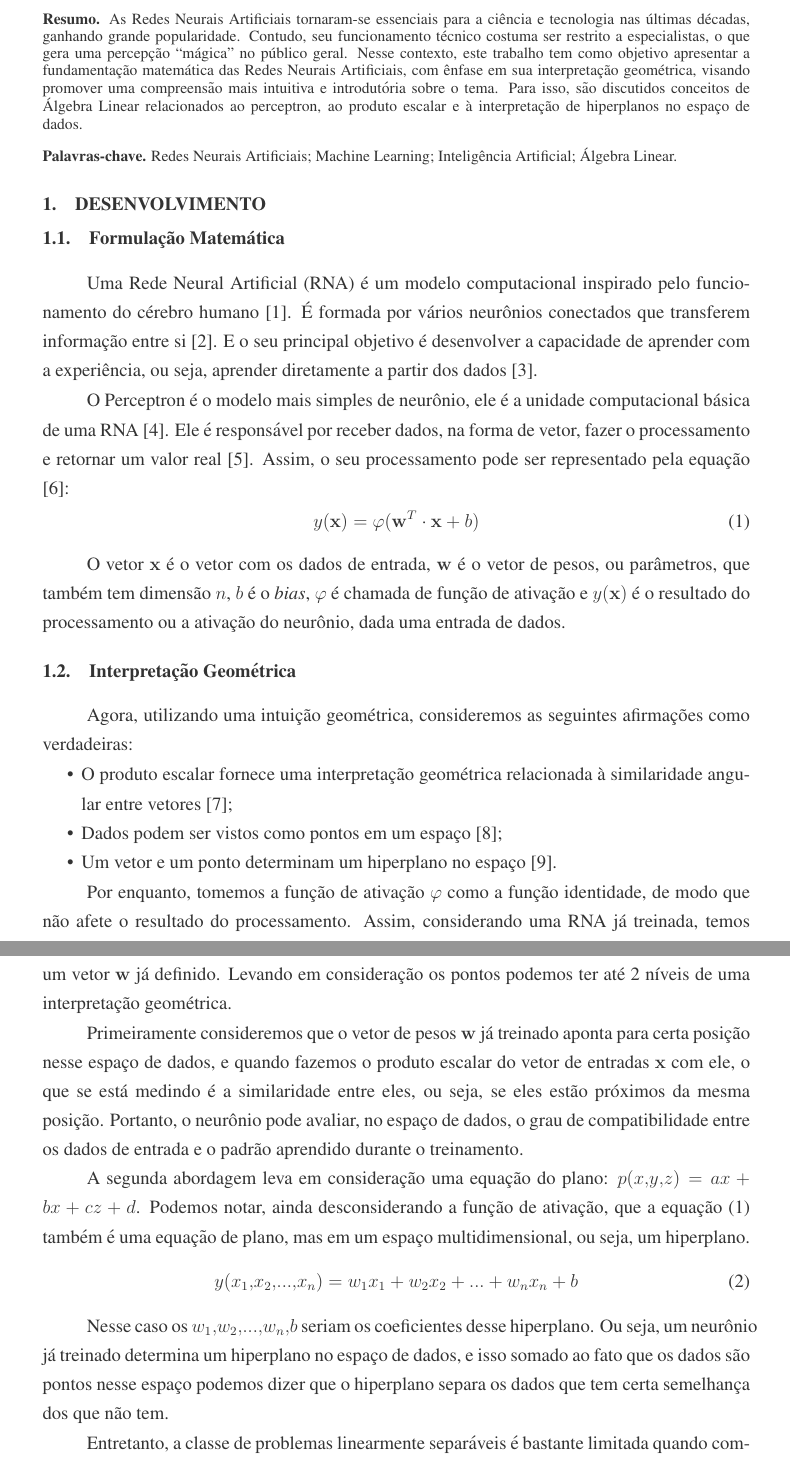
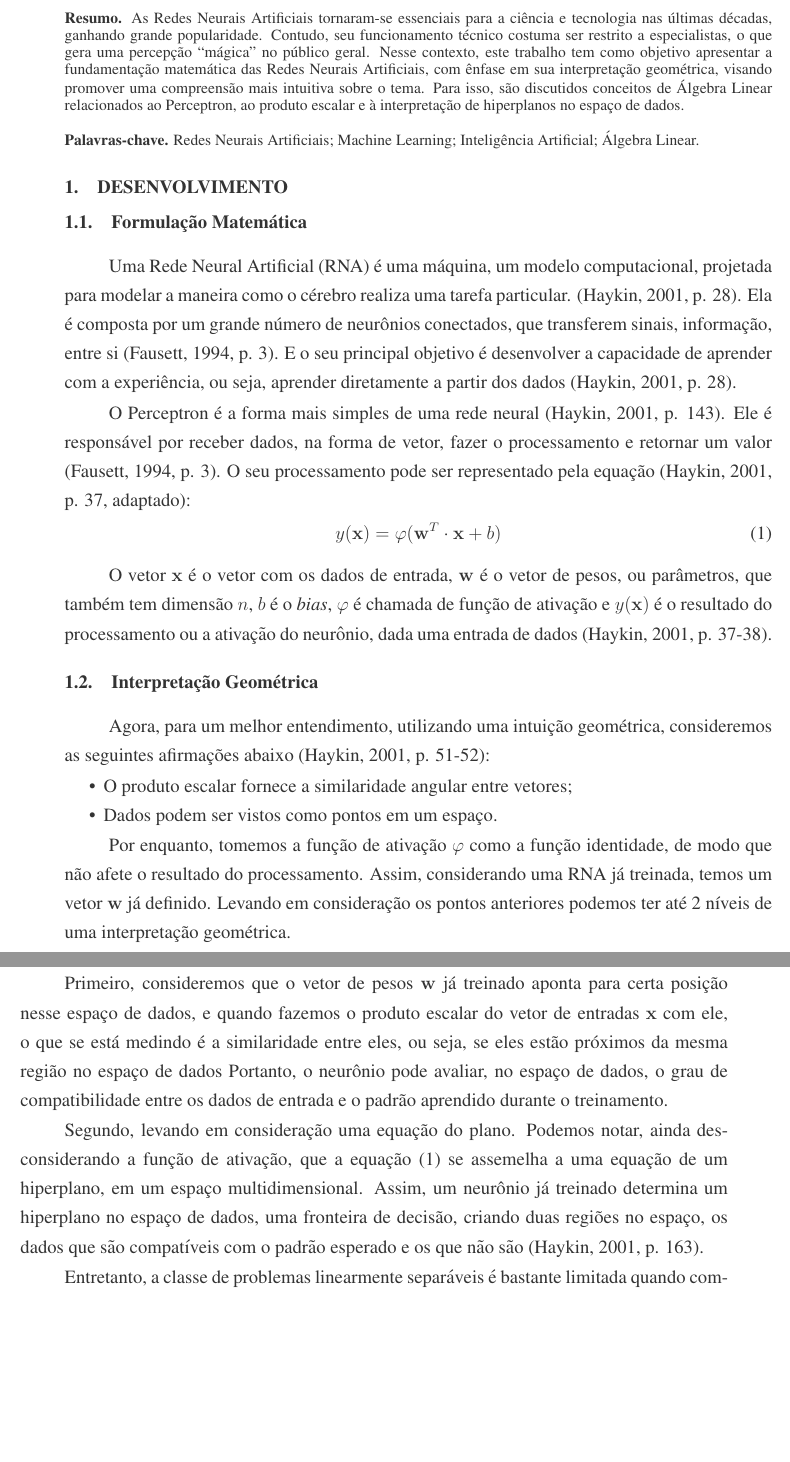
Before and after one commit to dreisss/research-ann, a LaTeX document (2026/A Matemática das Redes Neurais Artificiais: Uma Visão Geométrica (Pôster ERMAC)/text.tex, which reads 2026/A Matemática das Redes Neurais Artificiais: Uma Visão Geométrica (Pôster ERMAC)/ermacrs2025C.cls): two parts of pages 1 and 2 of 2, joined at a grey line, cut so that both start at the same text, the shorter picture padded with empty space. Compiled offline with pdfLaTeX.

Commit message:
feat(2026/ermac): final touches and adjusts, add references and compress

```diff
--- a/2026/A Matemática das Redes Neurais Artificiais: Uma Visão Geométrica (Pôster ERMAC)/ermacrs2025C.cls
+++ b/2026/A Matemática das Redes Neurais Artificiais: Uma Visão Geométrica (Pôster ERMAC)/ermacrs2025C.cls
@@ -13,7 +13,7 @@
 %%%%%%%%%%%%%%%%%%%%%%%%%%%%%%%%%%%%%%%%%%%%%%%%%%%%%%%%%%%%%%%
 % Pacotes necessários para o adequado funcionamento da classe %
 %%%%%%%%%%%%%%%%%%%%%%%%%%%%%%%%%%%%%%%%%%%%%%%%%%%%%%%%%%%%%%%
-\RequirePackage[style=ieee,sortcites=true,sorting=nyt,backend=biber,language=brazilian]{biblatex}
+\RequirePackage[style=abnt,sortcites=true,sorting=nyt,backend=biber,language=brazilian]{biblatex}
 
 \RequirePackage{csquotes} % para citações
 \RequirePackage{titlesec} % personalizar as seções
@@ -285,10 +285,10 @@
 % Configurações da página %
 %%%%%%%%%%%%%%%%%%%%%%%%%%%
 \newgeometry{
-  bottom = 2.5cm,
-  top = 1.25cm,
-  left = 2.5cm,
-  right = 2.5cm,
+  bottom = 2cm,
+  top = 1.5cm,
+  left = 3cm,
+  right = 2cm,
   headheight = 27.15pt
 }
 
--- a/2026/A Matemática das Redes Neurais Artificiais: Uma Visão Geométrica (Pôster ERMAC)/text.tex
+++ b/2026/A Matemática das Redes Neurais Artificiais: Uma Visão Geométrica (Pôster ERMAC)/text.tex
@@ -17,10 +17,10 @@ Oeste do Pará}{helaine.furtado@ufopa.edu.br}
   público geral. Nesse contexto, este trabalho tem como objetivo
   apresentar a fundamentação matemática das Redes Neurais
   Artificiais, com ênfase em sua interpretação geométrica, visando
-  promover uma compreensão mais intuitiva e introdutória sobre o
-  tema. Para isso, são discutidos conceitos de Álgebra Linear
-  relacionados ao perceptron, ao produto escalar e à interpretação de
-  hiperplanos no espaço de dados.
+  promover uma compreensão mais intuitiva sobre o tema. Para isso,
+  são discutidos conceitos de Álgebra Linear relacionados ao
+  Perceptron, ao produto escalar e à interpretação de hiperplanos no
+  espaço de dados.
 }
 
 \keyword{Redes Neurais Artificiais}
@@ -36,16 +36,20 @@ Oeste do Pará}{helaine.furtado@ufopa.edu.br}
 
 \subsection{Formulação Matemática}
 
-Uma Rede Neural Artificial (RNA) é um modelo computacional inspirado
-pelo funcionamento do cérebro humano [1]. É formada por vários
-neurônios conectados que transferem informação entre si [2]. E o seu
+Uma Rede Neural Artificial (RNA) é uma máquina, um modelo
+computacional, projetada para modelar a maneira como o cérebro
+realiza uma tarefa particular. \cite[p. 28]{haykin2001}. Ela é
+composta por um grande número de neurônios conectados, que transferem
+sinais, informação, entre si \cite[p. 3]{fausett1994}. E o seu
 principal objetivo é desenvolver a capacidade de aprender com a
-experiência, ou seja, aprender diretamente a partir dos dados [3].
+experiência, ou seja, aprender diretamente a partir dos dados
+\cite[p. 28]{haykin2001}.
 
-O Perceptron é o modelo mais simples de neurônio, ele é a unidade
-computacional básica de uma RNA [4]. Ele é responsável por receber
-dados, na forma de vetor, fazer o processamento e retornar um valor
-real [5]. Assim, o seu processamento pode ser representado pela equação [6]:
+O Perceptron é a forma mais simples de uma rede neural \cite[p.
+143]{haykin2001}. Ele é responsável por receber dados, na forma de
+vetor, fazer o processamento e retornar um valor \cite[p.
+3]{fausett1994}. O seu processamento pode ser representado pela
+equação \cite[p. 37, adaptado]{haykin2001}:
 \begin{equation}
   y(\mathbf x)=\varphi(\mathbf w^T\cdot \mathbf x+b)
 \end{equation}
@@ -54,46 +58,39 @@ O vetor $\mathbf x$ é o vetor com os dados de entrada, $\mathbf w$ é
 o vetor de pesos, ou parâmetros, que também tem dimensão $n$, $b$ é o
 \textit{bias}, $\varphi$ é chamada de função de ativação e $y(\mathbf
 x)$ é o resultado do processamento ou a ativação do neurônio, dada
-uma entrada de dados.
+uma entrada de dados \cite[p. 37-38]{haykin2001}.
 
 \subsection{Interpretação Geométrica}
 
-Agora, utilizando uma intuição geométrica, consideremos as seguintes
-afirmações como verdadeiras:
+Agora, para um melhor entendimento, utilizando uma intuição
+geométrica, consideremos as seguintes afirmações abaixo \cite[p.
+51-52]{haykin2001}:
 \begin{itemize}
-  \item O produto escalar fornece uma interpretação geométrica
-    relacionada à similaridade angular entre vetores [7];
-  \item Dados podem ser vistos como pontos em um espaço [8];
-  \item Um vetor e um ponto determinam um hiperplano no espaço [9].
+  \item O produto escalar fornece a similaridade angular entre vetores;
+  \item Dados podem ser vistos como pontos em um espaço.
 \end{itemize}
 
 Por enquanto, tomemos a função de ativação $\varphi$ como a função
 identidade, de modo que não afete o resultado do processamento.
 Assim, considerando uma RNA já treinada, temos um vetor $\mathbf w$
-já definido. Levando em consideração os pontos podemos ter até 2
-níveis de uma interpretação geométrica.
+já definido. Levando em consideração os pontos anteriores podemos ter
+até 2 níveis de uma interpretação geométrica.
 
-Primeiramente consideremos que o vetor de pesos $\mathbf w$ já
-treinado aponta para certa posição nesse espaço de dados, e quando
-fazemos o produto escalar do vetor de entradas $\mathbf x$ com ele, o
-que se está medindo é a similaridade entre eles, ou seja, se eles estão próximos
-da mesma posição. Portanto, o neurônio pode avaliar, no espaço de
-dados, o grau de compatibilidade entre os dados de entrada e o padrão
-aprendido durante o treinamento.
+Primeiro, consideremos que o vetor de pesos $\mathbf w$ já treinado
+aponta para certa posição nesse espaço de dados, e quando fazemos o
+produto escalar do vetor de entradas $\mathbf x$ com ele, o que se
+está medindo é a similaridade entre eles, ou seja, se eles estão
+próximos da mesma região no espaço de dados Portanto, o neurônio pode
+avaliar, no espaço de dados, o grau de compatibilidade entre os dados
+de entrada e o padrão aprendido durante o treinamento.
 
-A segunda abordagem leva em consideração uma equação do plano:
-$p(x,y,z)=ax+bx+cz+d$. Podemos notar, ainda desconsiderando a função
-de ativação, que a equação (1) também é uma equação de plano, mas em
-um espaço multidimensional, ou seja, um hiperplano.
-\begin{equation}
-  y(x_1,x_2,...,x_n)=w_1x_1+w_2x_2+...+w_nx_n+b
-\end{equation}
-
-Nesse caso os $w_1,w_2,...,w_n,b$ seriam os coeficientes desse
-hiperplano. Ou seja, um neurônio já treinado determina um hiperplano
-no espaço de dados, e isso somado ao fato que os dados são pontos
-nesse espaço podemos dizer que o hiperplano separa os dados que tem
-certa semelhança dos que não tem.
+Segundo, levando em consideração uma equação do plano. Podemos notar,
+ainda desconsiderando a função de ativação, que a equação (1) se
+assemelha a uma equação de um hiperplano, em um espaço
+multidimensional. Assim, um neurônio já treinado determina um
+hiperplano no espaço de dados, uma fronteira de decisão, criando duas
+regiões no espaço, os dados que são compatíveis com o padrão esperado
+e os que não são \cite[p. 163]{haykin2001}.
 
 Entretanto, a classe de problemas linearmente separáveis é bastante
 limitada quando comparada aos problemas não lineares encontrados em
```
Also changed, not shown: 2026/A Matemática das Redes Neurais Artificiais: Uma Visão Geométrica (Pôster ERMAC)/references.bib (+31 -3 lines), 2026/A Matemática das Redes Neurais Artificiais: Uma Visão Geométrica (Pôster ERMAC)/text.pdf, 2026/A Matemática das Redes Neurais Artificiais: Uma Visão Geométrica (Pôster ERMAC)/text.tex (4 more changed lines).
